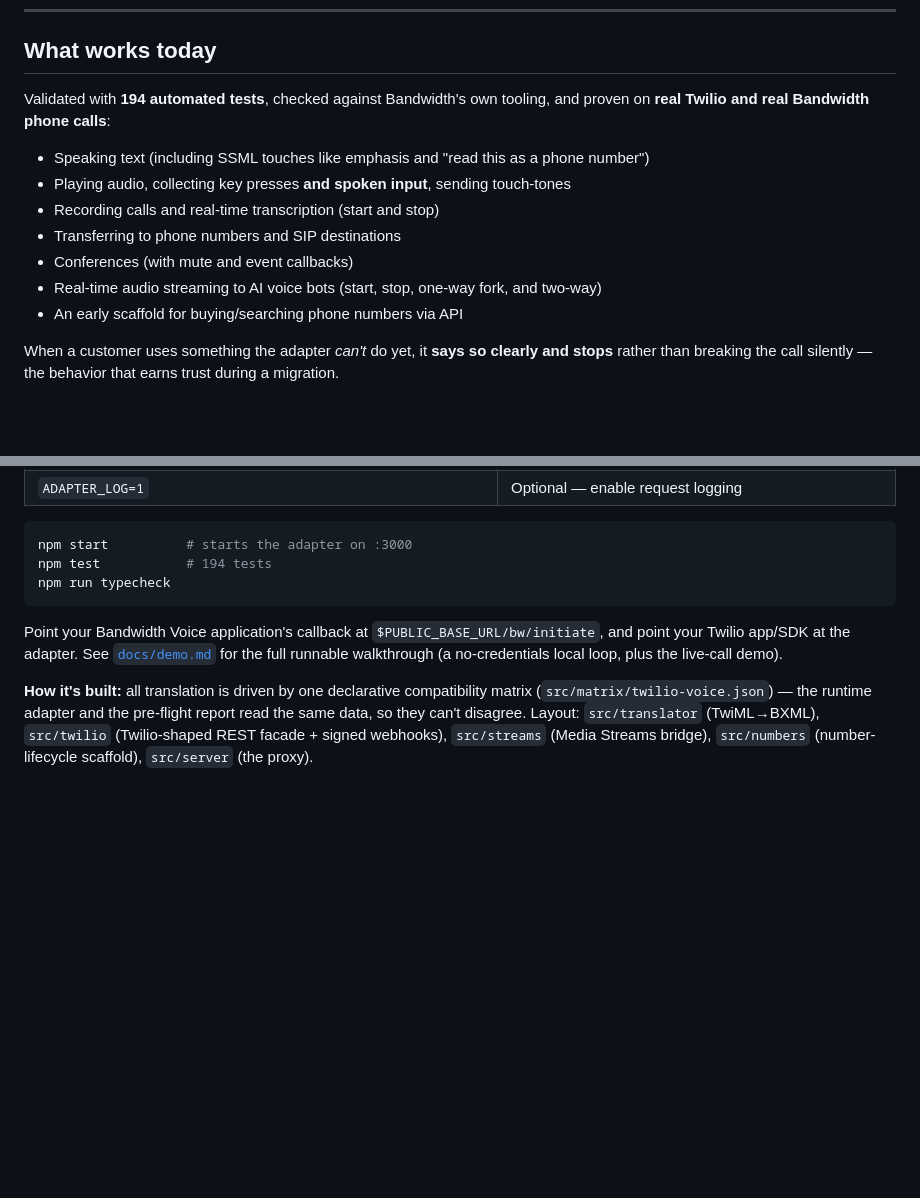
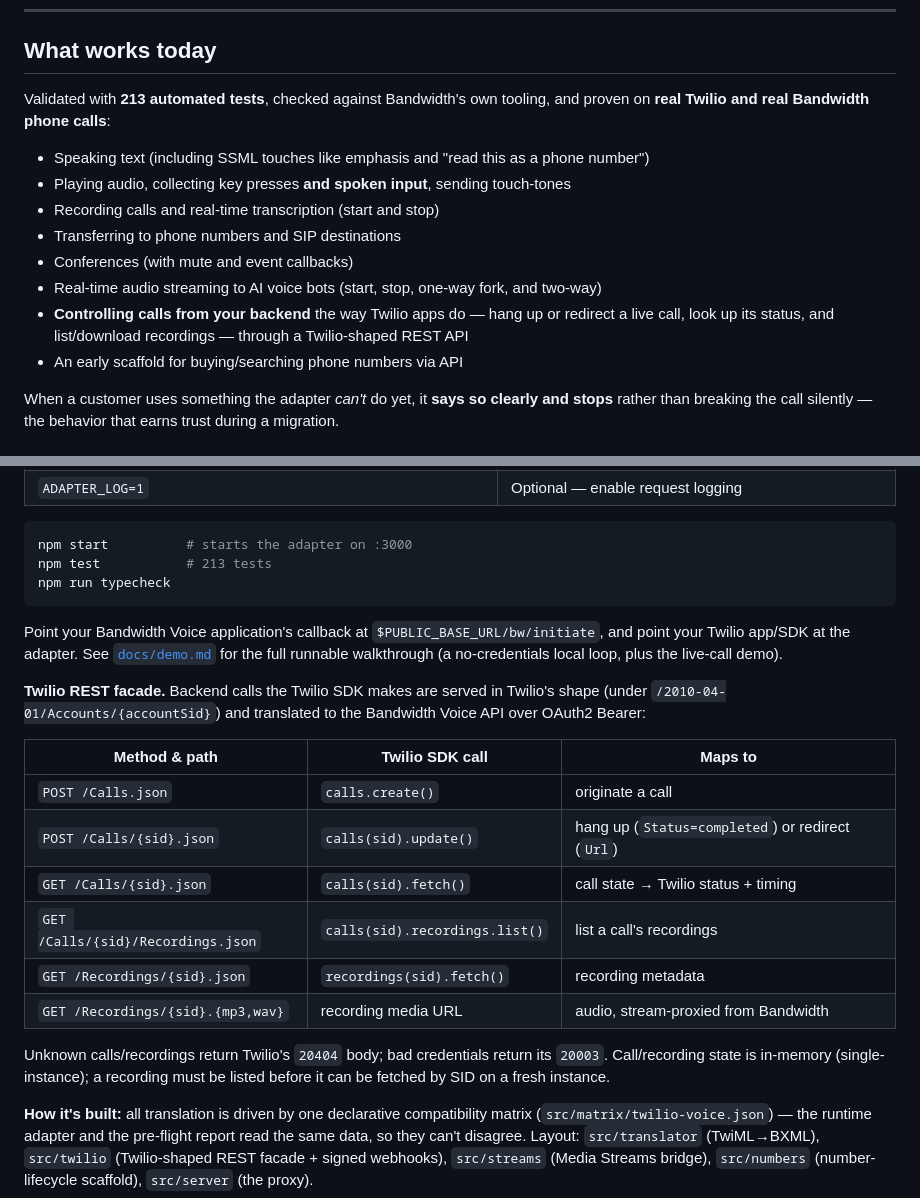
Before and after one commit to Bandwidth/migration-toolkit, a Markdown page: README.md, 2 parts joined by grey strips. GitHub-like rendering; blank space fills up the shorter version.

Commit message:
docs: document the Twilio REST facade in the README
Add the facade to 'what works today' (backend call control + recordings),
a developer endpoint table (modify/fetch/list/recording media + OAuth2),
the single-instance state caveat, and refresh the test count to 213.

````diff
--- a/README.md
+++ b/README.md
@@ -21,7 +21,7 @@ The translation is a fixed rulebook, not an AI guessing — for live phone calls
 
 ## What works today
 
-Validated with **194 automated tests**, checked against Bandwidth's own tooling, and proven on **real Twilio and real Bandwidth phone calls**:
+Validated with **213 automated tests**, checked against Bandwidth's own tooling, and proven on **real Twilio and real Bandwidth phone calls**:
 
 - Speaking text (including SSML touches like emphasis and "read this as a phone number")
 - Playing audio, collecting key presses **and spoken input**, sending touch-tones
@@ -29,6 +29,7 @@ Validated with **194 automated tests**, checked against Bandwidth's own tooling,
 - Transferring to phone numbers and SIP destinations
 - Conferences (with mute and event callbacks)
 - Real-time audio streaming to AI voice bots (start, stop, one-way fork, and two-way)
+- **Controlling calls from your backend** the way Twilio apps do — hang up or redirect a live call, look up its status, and list/download recordings — through a Twilio-shaped REST API
 - An early scaffold for buying/searching phone numbers via API
 
 When a customer uses something the adapter *can't* do yet, it **says so clearly and stops** rather than breaking the call silently — the behavior that earns trust during a migration.
@@ -70,10 +71,23 @@ You'll get a migration-complexity score and a per-feature "works as-is / heads-u
 
 ```bash
 npm start          # starts the adapter on :3000
-npm test           # 194 tests
+npm test           # 213 tests
 npm run typecheck
 ```
 
 Point your Bandwidth Voice application's callback at `$PUBLIC_BASE_URL/bw/initiate`, and point your Twilio app/SDK at the adapter. See [`docs/demo.md`](docs/demo.md) for the full runnable walkthrough (a no-credentials local loop, plus the live-call demo).
 
+**Twilio REST facade.** Backend calls the Twilio SDK makes are served in Twilio's shape (under `/2010-04-01/Accounts/{accountSid}`) and translated to the Bandwidth Voice API over OAuth2 Bearer:
+
+| Method & path | Twilio SDK call | Maps to |
+|---|---|---|
+| `POST /Calls.json` | `calls.create()` | originate a call |
+| `POST /Calls/{sid}.json` | `calls(sid).update()` | hang up (`Status=completed`) or redirect (`Url`) |
+| `GET /Calls/{sid}.json` | `calls(sid).fetch()` | call state → Twilio status + timing |
+| `GET /Calls/{sid}/Recordings.json` | `calls(sid).recordings.list()` | list a call's recordings |
+| `GET /Recordings/{sid}.json` | `recordings(sid).fetch()` | recording metadata |
+| `GET /Recordings/{sid}.{mp3,wav}` | recording media URL | audio, stream-proxied from Bandwidth |
+
+Unknown calls/recordings return Twilio's `20404` body; bad credentials return its `20003`. Call/recording state is in-memory (single-instance); a recording must be listed before it can be fetched by SID on a fresh instance.
+
 **How it's built:** all translation is driven by one declarative compatibility matrix (`src/matrix/twilio-voice.json`) — the runtime adapter and the pre-flight report read the same data, so they can't disagree. Layout: `src/translator` (TwiML→BXML), `src/twilio` (Twilio-shaped REST facade + signed webhooks), `src/streams` (Media Streams bridge), `src/numbers` (number-lifecycle scaffold), `src/server` (the proxy).
````
